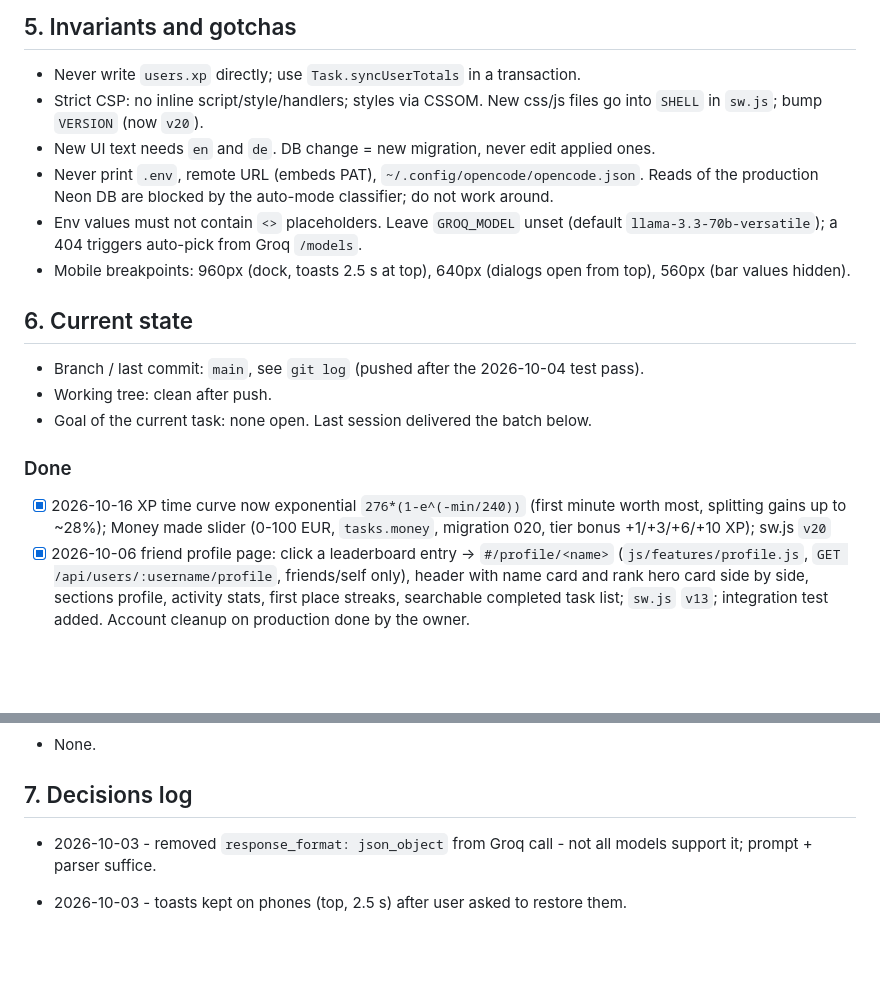
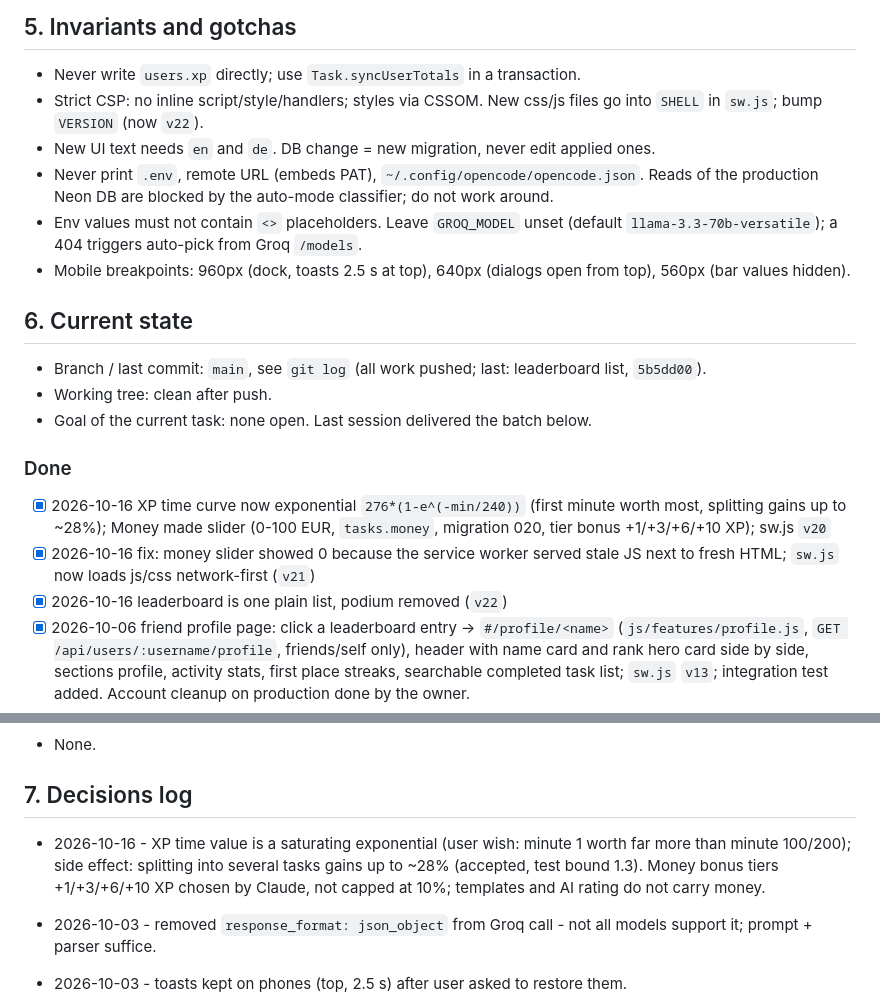
Before and after one commit to corixien/productivity-tracker, a Markdown page: project-resume.md, 2 parts joined by grey strips. Drawn GitHub-style; blank space fills up the shorter version.

```diff
--- a/project-resume.md
+++ b/project-resume.md
@@ -24,19 +24,21 @@ Run from `/home/mateo/productivity-tracker`. `npm run check`, `npm test` (integr
 
 ## 5. Invariants and gotchas
 - Never write `users.xp` directly; use `Task.syncUserTotals` in a transaction.
-- Strict CSP: no inline script/style/handlers; styles via CSSOM. New css/js files go into `SHELL` in `sw.js`; bump `VERSION` (now `v20`).
+- Strict CSP: no inline script/style/handlers; styles via CSSOM. New css/js files go into `SHELL` in `sw.js`; bump `VERSION` (now `v22`).
 - New UI text needs `en` and `de`. DB change = new migration, never edit applied ones.
 - Never print `.env`, remote URL (embeds PAT), `~/.config/opencode/opencode.json`. Reads of the production Neon DB are blocked by the auto-mode classifier; do not work around.
 - Env values must not contain `<>` placeholders. Leave `GROQ_MODEL` unset (default `llama-3.3-70b-versatile`); a 404 triggers auto-pick from Groq `/models`.
 - Mobile breakpoints: 960px (dock, toasts 2.5 s at top), 640px (dialogs open from top), 560px (bar values hidden).
 
 ## 6. Current state
-- Branch / last commit: `main`, see `git log` (pushed after the 2026-10-04 test pass).
+- Branch / last commit: `main`, see `git log` (all work pushed; last: leaderboard list, `5b5dd00`).
 - Working tree: clean after push.
 - Goal of the current task: none open. Last session delivered the batch below.
 
 ### Done
 - [x] 2026-10-16 XP time curve now exponential `276*(1-e^(-min/240))` (first minute worth most, splitting gains up to ~28%); Money made slider (0-100 EUR, `tasks.money`, migration 020, tier bonus +1/+3/+6/+10 XP); sw.js `v20`
+- [x] 2026-10-16 fix: money slider showed 0 because the service worker served stale JS next to fresh HTML; `sw.js` now loads js/css network-first (`v21`)
+- [x] 2026-10-16 leaderboard is one plain list, podium removed (`v22`)
 - [x] 2026-10-06 friend profile page: click a leaderboard entry -> `#/profile/<name>` (`js/features/profile.js`, `GET /api/users/:username/profile`, friends/self only), header with name card and rank hero card side by side, sections profile, activity stats, first place streaks, searchable completed task list; `sw.js` `v13`; integration test added. Account cleanup on production done by the owner.
 - [x] 2026-10-04 fixed lockout after deleting all users: reserved ADMIN_USERNAMES names can be registered again while no admin exists (and the registrant becomes admin)
 - [x] 2026-10-04 accounts on production were deleted by the owner; test accounts are gone
@@ -65,6 +67,7 @@ Run from `/home/mateo/productivity-tracker`. `npm run check`, `npm test` (integr
 - None.
 
 ## 7. Decisions log
+- 2026-10-16 - XP time value is a saturating exponential (user wish: minute 1 worth far more than minute 100/200); side effect: splitting into several tasks gains up to ~28% (accepted, test bound 1.3). Money bonus tiers +1/+3/+6/+10 XP chosen by Claude, not capped at 10%; templates and AI rating do not carry money.
 - 2026-10-03 - removed `response_format: json_object` from Groq call - not all models support it; prompt + parser suffice.
 - 2026-10-03 - toasts kept on phones (top, 2.5 s) after user asked to restore them.
 
```
Also changed, not shown: other parts of project-resume.md (+1 -1 lines), README.md (+3 -3 lines).
